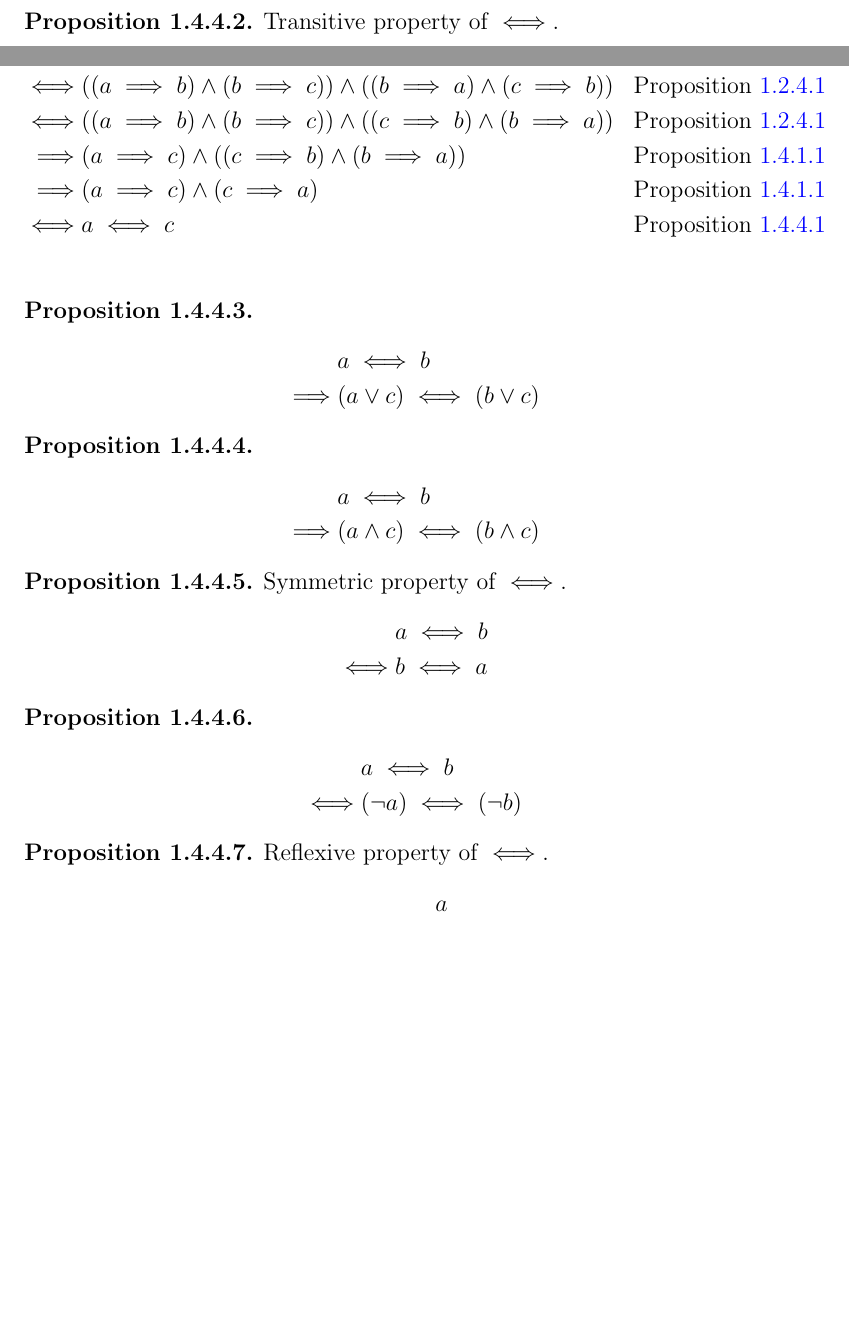
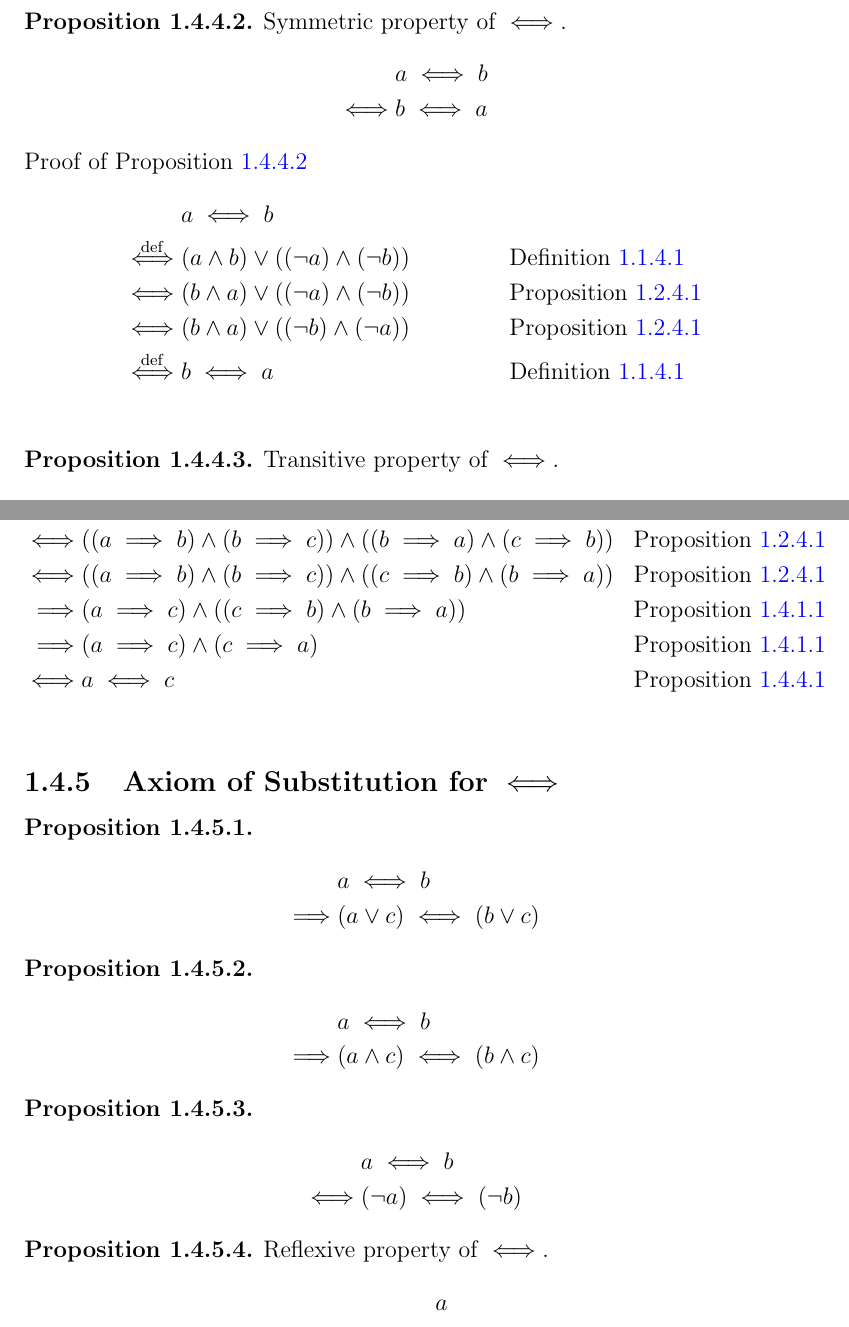
Before and after one commit to samuello1228/Math_Proof, a LaTeX document (Math.tex, which reads tex/logic.tex): two parts of pages 15 and 16 of 31, joined at a grey line, cut so that both start at the same text, the shorter picture padded with empty space. Compiled offline with pdfLaTeX.

Commit message:
add iff_symmetric

```diff
--- a/tex/logic.tex
+++ b/tex/logic.tex
@@ -731,6 +731,27 @@ Proof of Proposition \ref{Proposition:iff_implies}
 \end{prop}
 
 \begin{prop}
+\label{Proposition:iff_symmetric}
+Symmetric property of $\iff$.
+\begin{align*}
+& a \iff b \\
+\iff & b \iff a
+\end{align*}
+Proof of Proposition \ref{Proposition:iff_symmetric}
+\begin{align*}
+& a \iff b \\
+\overset{\operatorname{def}}{\iff} & (a \land b) \lor ((\lnot a) \land (\lnot b))
+& & \text{Definition \ref{Definition:iff}} \\
+\iff & (b \land a) \lor ((\lnot a) \land (\lnot b))
+& & \text{Proposition \ref{Proposition:land_commutativity}} \\
+\iff & (b \land a) \lor ((\lnot b) \land (\lnot a))
+& & \text{Proposition \ref{Proposition:land_commutativity}} \\
+\overset{\operatorname{def}}{\iff} & b \iff a
+& & \text{Definition \ref{Definition:iff}} \\
+\end{align*}
+\end{prop}
+
+\begin{prop}
 \label{Proposition:iff_transitive}
 Transitive property of $\iff$.
 \begin{align*}
@@ -765,8 +786,9 @@ Proof of Proposition \ref{Proposition:iff_transitive}
 \end{align*}
 \end{prop}
 
+\subsection{Axiom of Substitution for $\iff$}
 \begin{prop}
-\label{Proposition:iff_lor}
+\label{Proposition:iff_substitution_lor}
 \begin{align*}
 & a \iff b \\
 \implies & (a \lor c) \iff (b \lor c)
@@ -782,16 +804,7 @@ Proof of Proposition \ref{Proposition:iff_transitive}
 \end{prop}
 
 \begin{prop}
-\label{Proposition:iff_symmetric}
-Symmetric property of $\iff$.
-\begin{align*}
-& a \iff b \\
-\iff & b \iff a
-\end{align*}
-\end{prop}
-
-\begin{prop}
-\label{Proposition:iff_contrapositive}
+\label{Proposition:iff_substitution_lnot}
 \begin{align*}
 & a \iff b \\
 \iff & (\lnot a) \iff (\lnot b)
```
Also changed, not shown: tex/logic.tex (2 more changed lines), 1 other file.
